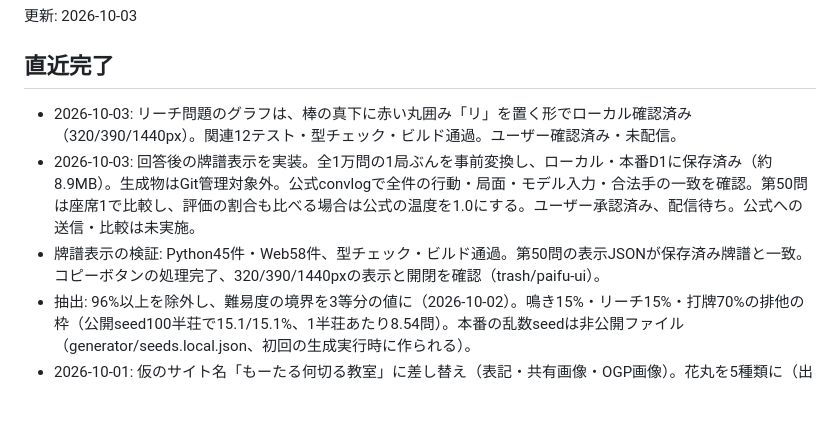
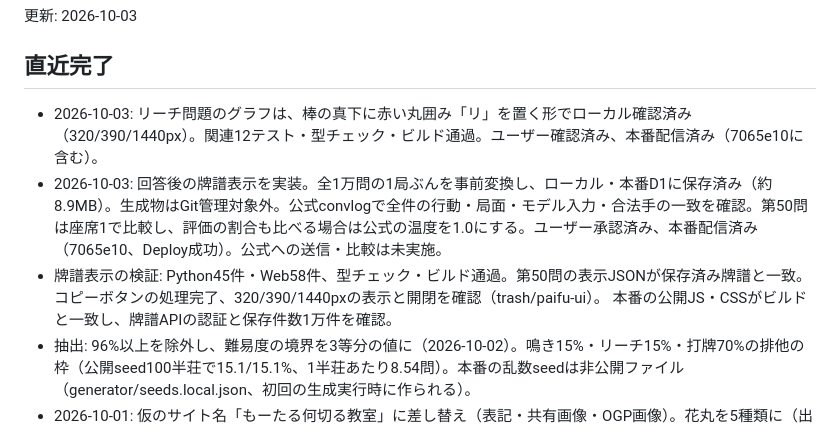
Before and after one commit to nikaiai2025/mortal-jan, a Markdown page: プロジェクト状況.md, the part around the change. Rendered like a GitHub page; blank space fills up the shorter version.

Commit message:
プロジェクト状況に牌譜表示とリーチ表示の本番配信を記録

```diff
--- a/プロジェクト状況.md
+++ b/プロジェクト状況.md
@@ -2,9 +2,9 @@
 更新: 2026-10-03
 
 ## 直近完了
-- 2026-10-03: リーチ問題のグラフは、棒の真下に赤い丸囲み「リ」を置く形でローカル確認済み（320/390/1440px）。関連12テスト・型チェック・ビルド通過。ユーザー確認済み・未配信。
-- 2026-10-03: 回答後の牌譜表示を実装。全1万問の1局ぶんを事前変換し、ローカル・本番D1に保存済み（約8.9MB）。生成物はGit管理対象外。公式convlogで全件の行動・局面・モデル入力・合法手の一致を確認。第50問は座席1で比較し、評価の割合も比べる場合は公式の温度を1.0にする。ユーザー承認済み、配信待ち。公式への送信・比較は未実施。
-- 牌譜表示の検証: Python45件・Web58件、型チェック・ビルド通過。第50問の表示JSONが保存済み牌譜と一致。コピーボタンの処理完了、320/390/1440pxの表示と開閉を確認（trash/paifu-ui）。
+- 2026-10-03: リーチ問題のグラフは、棒の真下に赤い丸囲み「リ」を置く形でローカル確認済み（320/390/1440px）。関連12テスト・型チェック・ビルド通過。ユーザー確認済み、本番配信済み（7065e10に含む）。
+- 2026-10-03: 回答後の牌譜表示を実装。全1万問の1局ぶんを事前変換し、ローカル・本番D1に保存済み（約8.9MB）。生成物はGit管理対象外。公式convlogで全件の行動・局面・モデル入力・合法手の一致を確認。第50問は座席1で比較し、評価の割合も比べる場合は公式の温度を1.0にする。ユーザー承認済み、本番配信済み（7065e10、Deploy成功）。公式への送信・比較は未実施。
+- 牌譜表示の検証: Python45件・Web58件、型チェック・ビルド通過。第50問の表示JSONが保存済み牌譜と一致。コピーボタンの処理完了、320/390/1440pxの表示と開閉を確認（trash/paifu-ui）。 本番の公開JS・CSSがビルドと一致し、牌譜APIの認証と保存件数1万件を確認。
 - 抽出: 96%以上を除外し、難易度の境界を3等分の値に（2026-10-02）。鳴き15%・リーチ15%・打牌70%の排他の枠（公開seed100半荘で15.1/15.1%、1半荘あたり8.54問）。本番の乱数seedは非公開ファイル（generator/seeds.local.json、初回の生成実行時に作られる）。
 - 2026-10-01: 仮のサイト名「もーたる何切る教室」に差し替え（表記・共有画像・OGP画像）。花丸を5種類に（出現率は仕様書）。お手本の画素に合わせて描き直し、形・線幅・色は計測で一致。成績表に1日ごとの平均点グラフ、ルールに「解き直し不可」を明記。
 - 2026-10-01: 試験配信を開始（https://mortal-jan.shika.workers.dev）。本番D1にマイグレーション2件と、公開seedの試験用100問を投入済み。
```
